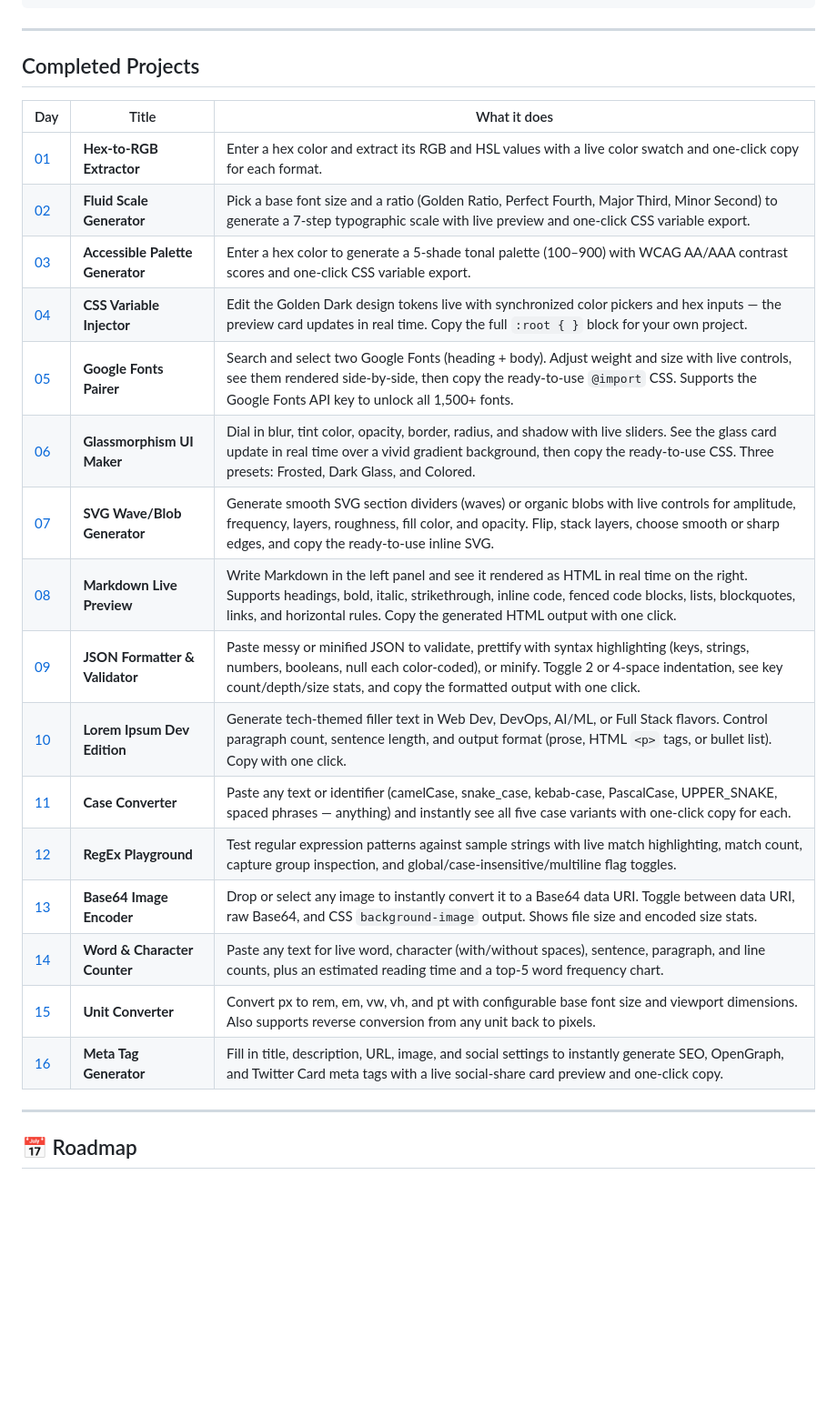
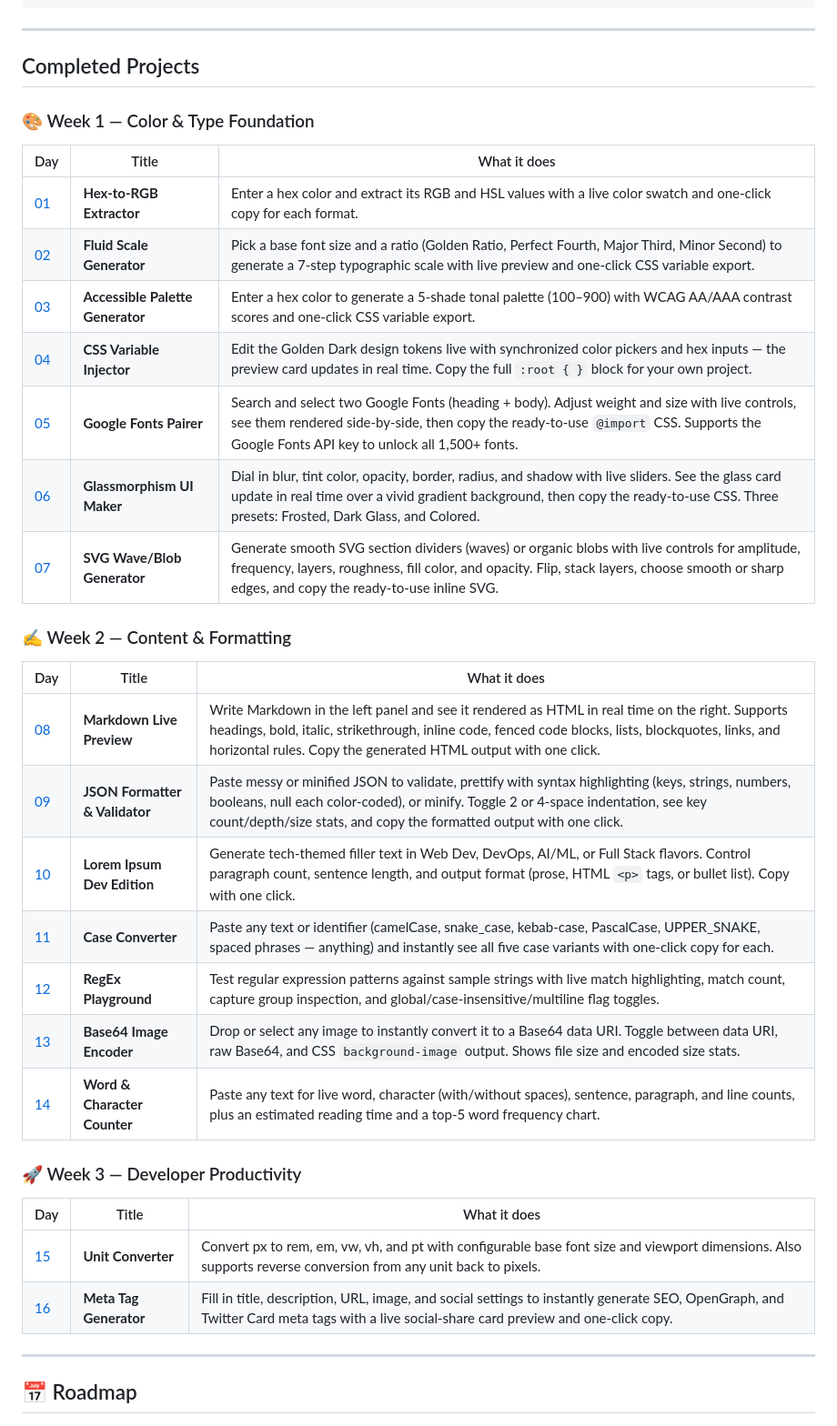
Before and after one commit to kernastra/March_2026_Code_Challenge, a Markdown page: README.md, the part around the change. Shown at 91% size. Rendered like a GitHub page; blank space fills up the shorter version.

```diff
--- a/README.md
+++ b/README.md
@@ -23,24 +23,36 @@ Total  ███████████░░░░░░░░░░  16 / 31
 
 ## Completed Projects
 
+### 🎨 Week 1 — Color & Type Foundation
+
 | Day | Title | What it does |
 |-----|-------|-------------|
-| [01](./Day_One/index.html) | **Hex-to-RGB Extractor** | Enter a hex color and extract its RGB and HSL values with a live color swatch and one-click copy for each format. |
-| [02](./Day_Two/index.html) | **Fluid Scale Generator** | Pick a base font size and a ratio (Golden Ratio, Perfect Fourth, Major Third, Minor Second) to generate a 7-step typographic scale with live preview and one-click CSS variable export. |
-| [03](./Day_Three/index.html) | **Accessible Palette Generator** | Enter a hex color to generate a 5-shade tonal palette (100–900) with WCAG AA/AAA contrast scores and one-click CSS variable export. |
-| [04](./Day_Four/index.html) | **CSS Variable Injector** | Edit the Golden Dark design tokens live with synchronized color pickers and hex inputs — the preview card updates in real time. Copy the full `:root { }` block for your own project. |
-| [05](./Day_Five/index.html) | **Google Fonts Pairer** | Search and select two Google Fonts (heading + body). Adjust weight and size with live controls, see them rendered side-by-side, then copy the ready-to-use `@import` CSS. Supports the Google Fonts API key to unlock all 1,500+ fonts. |
-| [06](./Day_Six/index.html) | **Glassmorphism UI Maker** | Dial in blur, tint color, opacity, border, radius, and shadow with live sliders. See the glass card update in real time over a vivid gradient background, then copy the ready-to-use CSS. Three presets: Frosted, Dark Glass, and Colored. |
-| [07](./Day_Seven/index.html) | **SVG Wave/Blob Generator** | Generate smooth SVG section dividers (waves) or organic blobs with live controls for amplitude, frequency, layers, roughness, fill color, and opacity. Flip, stack layers, choose smooth or sharp edges, and copy the ready-to-use inline SVG. |
-| [08](./Day_Eight/index.html) | **Markdown Live Preview** | Write Markdown in the left panel and see it rendered as HTML in real time on the right. Supports headings, bold, italic, strikethrough, inline code, fenced code blocks, lists, blockquotes, links, and horizontal rules. Copy the generated HTML output with one click. |
-| [09](./Day_Nine/index.html) | **JSON Formatter & Validator** | Paste messy or minified JSON to validate, prettify with syntax highlighting (keys, strings, numbers, booleans, null each color-coded), or minify. Toggle 2 or 4-space indentation, see key count/depth/size stats, and copy the formatted output with one click. |
-| [10](./Day_Ten/index.html) | **Lorem Ipsum Dev Edition** | Generate tech-themed filler text in Web Dev, DevOps, AI/ML, or Full Stack flavors. Control paragraph count, sentence length, and output format (prose, HTML `<p>` tags, or bullet list). Copy with one click. |
-| [11](./Day_Eleven/index.html) | **Case Converter** | Paste any text or identifier (camelCase, snake_case, kebab-case, PascalCase, UPPER_SNAKE, spaced phrases — anything) and instantly see all five case variants with one-click copy for each. |
-| [12](./Day_Twelve/index.html) | **RegEx Playground** | Test regular expression patterns against sample strings with live match highlighting, match count, capture group inspection, and global/case-insensitive/multiline flag toggles. |
-| [13](./Day_Thirteen/index.html) | **Base64 Image Encoder** | Drop or select any image to instantly convert it to a Base64 data URI. Toggle between data URI, raw Base64, and CSS `background-image` output. Shows file size and encoded size stats. |
-| [14](./Day_Fourteen/index.html) | **Word & Character Counter** | Paste any text for live word, character (with/without spaces), sentence, paragraph, and line counts, plus an estimated reading time and a top-5 word frequency chart. |
-| [15](./Day_Fifteen/index.html) | **Unit Converter** | Convert px to rem, em, vw, vh, and pt with configurable base font size and viewport dimensions. Also supports reverse conversion from any unit back to pixels. |
-| [16](./Day_Sixteen/index.html) | **Meta Tag Generator** | Fill in title, description, URL, image, and social settings to instantly generate SEO, OpenGraph, and Twitter Card meta tags with a live social-share card preview and one-click copy. |
+| [01](./Week_01/Day_One/index.html) | **Hex-to-RGB Extractor** | Enter a hex color and extract its RGB and HSL values with a live color swatch and one-click copy for each format. |
+| [02](./Week_01/Day_Two/index.html) | **Fluid Scale Generator** | Pick a base font size and a ratio (Golden Ratio, Perfect Fourth, Major Third, Minor Second) to generate a 7-step typographic scale with live preview and one-click CSS variable export. |
+| [03](./Week_01/Day_Three/index.html) | **Accessible Palette Generator** | Enter a hex color to generate a 5-shade tonal palette (100–900) with WCAG AA/AAA contrast scores and one-click CSS variable export. |
+| [04](./Week_01/Day_Four/index.html) | **CSS Variable Injector** | Edit the Golden Dark design tokens live with synchronized color pickers and hex inputs — the preview card updates in real time. Copy the full `:root { }` block for your own project. |
+| [05](./Week_01/Day_Five/index.html) | **Google Fonts Pairer** | Search and select two Google Fonts (heading + body). Adjust weight and size with live controls, see them rendered side-by-side, then copy the ready-to-use `@import` CSS. Supports the Google Fonts API key to unlock all 1,500+ fonts. |
+| [06](./Week_01/Day_Six/index.html) | **Glassmorphism UI Maker** | Dial in blur, tint color, opacity, border, radius, and shadow with live sliders. See the glass card update in real time over a vivid gradient background, then copy the ready-to-use CSS. Three presets: Frosted, Dark Glass, and Colored. |
+| [07](./Week_01/Day_Seven/index.html) | **SVG Wave/Blob Generator** | Generate smooth SVG section dividers (waves) or organic blobs with live controls for amplitude, frequency, layers, roughness, fill color, and opacity. Flip, stack layers, choose smooth or sharp edges, and copy the ready-to-use inline SVG. |
+
+### ✍️ Week 2 — Content & Formatting
+
+| Day | Title | What it does |
+|-----|-------|-------------|
+| [08](./Week_02/Day_Eight/index.html) | **Markdown Live Preview** | Write Markdown in the left panel and see it rendered as HTML in real time on the right. Supports headings, bold, italic, strikethrough, inline code, fenced code blocks, lists, blockquotes, links, and horizontal rules. Copy the generated HTML output with one click. |
+| [09](./Week_02/Day_Nine/index.html) | **JSON Formatter & Validator** | Paste messy or minified JSON to validate, prettify with syntax highlighting (keys, strings, numbers, booleans, null each color-coded), or minify. Toggle 2 or 4-space indentation, see key count/depth/size stats, and copy the formatted output with one click. |
+| [10](./Week_02/Day_Ten/index.html) | **Lorem Ipsum Dev Edition** | Generate tech-themed filler text in Web Dev, DevOps, AI/ML, or Full Stack flavors. Control paragraph count, sentence length, and output format (prose, HTML `<p>` tags, or bullet list). Copy with one click. |
+| [11](./Week_02/Day_Eleven/index.html) | **Case Converter** | Paste any text or identifier (camelCase, snake_case, kebab-case, PascalCase, UPPER_SNAKE, spaced phrases — anything) and instantly see all five case variants with one-click copy for each. |
+| [12](./Week_02/Day_Twelve/index.html) | **RegEx Playground** | Test regular expression patterns against sample strings with live match highlighting, match count, capture group inspection, and global/case-insensitive/multiline flag toggles. |
+| [13](./Week_02/Day_Thirteen/index.html) | **Base64 Image Encoder** | Drop or select any image to instantly convert it to a Base64 data URI. Toggle between data URI, raw Base64, and CSS `background-image` output. Shows file size and encoded size stats. |
+| [14](./Week_02/Day_Fourteen/index.html) | **Word & Character Counter** | Paste any text for live word, character (with/without spaces), sentence, paragraph, and line counts, plus an estimated reading time and a top-5 word frequency chart. |
+
+### 🚀 Week 3 — Developer Productivity
+
+| Day | Title | What it does |
+|-----|-------|-------------|
+| [15](./Week_03/Day_Fifteen/index.html) | **Unit Converter** | Convert px to rem, em, vw, vh, and pt with configurable base font size and viewport dimensions. Also supports reverse conversion from any unit back to pixels. |
+| [16](./Week_03/Day_Sixteen/index.html) | **Meta Tag Generator** | Fill in title, description, URL, image, and social settings to instantly generate SEO, OpenGraph, and Twitter Card meta tags with a live social-share card preview and one-click copy. |
 
 ---
 
```
